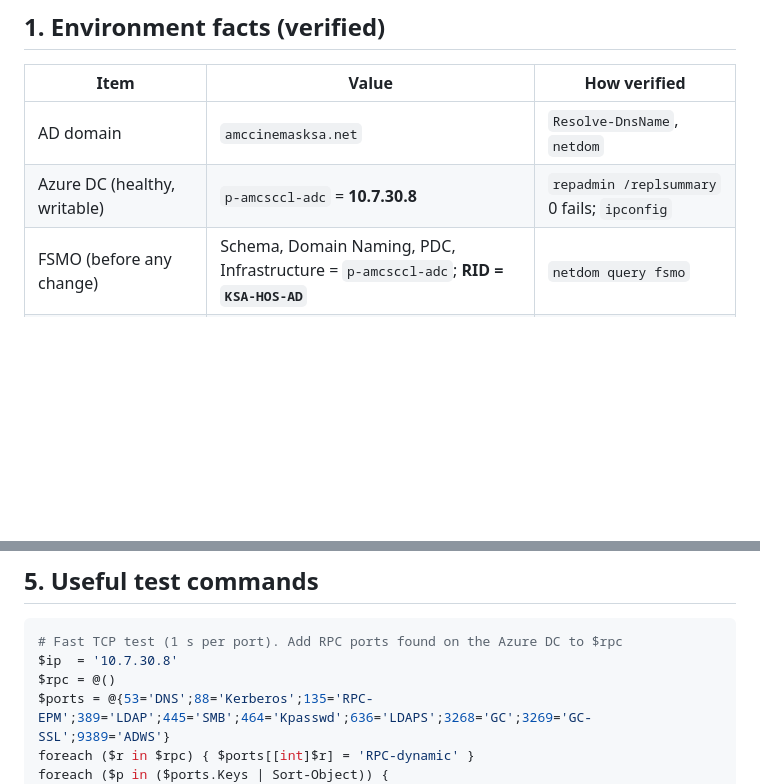
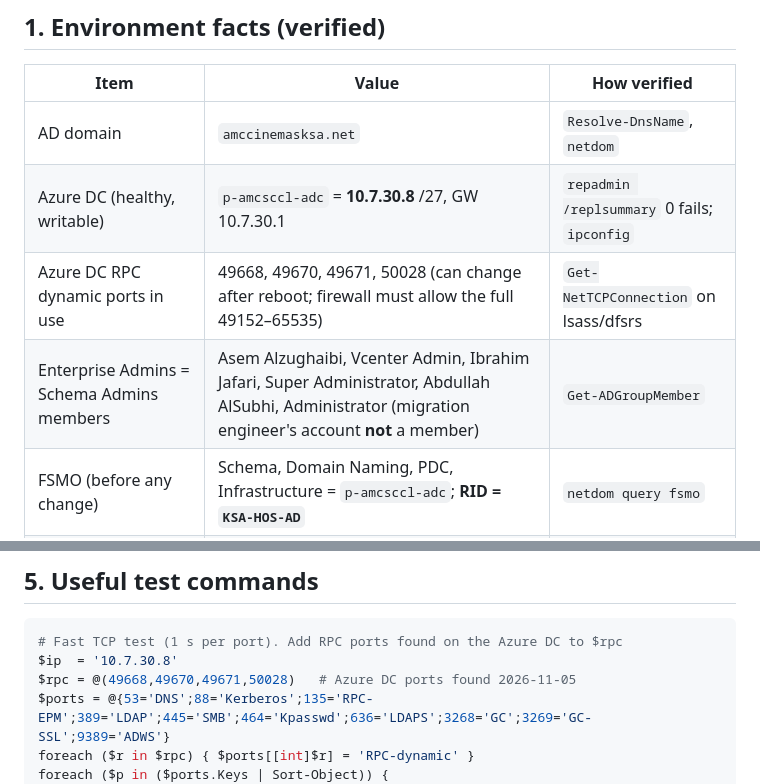
Before and after one commit to EngSamoal/PowerShell-Scripts, a Markdown page: docs/AD_Azure_to_GCP_Migration_Log.md, 2 parts joined by grey strips. Drawn GitHub-style; blank space fills up the shorter version.

Commit message:
Migration log: Azure DC RPC ports and EA/SA membership
Co-Authored-By: Claude Opus 5.5 <noreply@anthropic.com>
Claude-Session: https://claude.ai/code/session_01CWcAhuNv4E3SD7W2Ekeozb

````diff
--- a/docs/AD_Azure_to_GCP_Migration_Log.md
+++ b/docs/AD_Azure_to_GCP_Migration_Log.md
@@ -12,7 +12,9 @@ Last updated: 2026-11-05
 | Item | Value | How verified |
 |---|---|---|
 | AD domain | `amccinemasksa.net` | `Resolve-DnsName`, `netdom` |
-| Azure DC (healthy, writable) | `p-amcsccl-adc` = **10.7.30.8** | `repadmin /replsummary` 0 fails; `ipconfig` |
+| Azure DC (healthy, writable) | `p-amcsccl-adc` = **10.7.30.8** /27, GW 10.7.30.1 | `repadmin /replsummary` 0 fails; `ipconfig` |
+| Azure DC RPC dynamic ports in use | 49668, 49670, 49671, 50028 (can change after reboot; firewall must allow the full 49152–65535) | `Get-NetTCPConnection` on lsass/dfsrs |
+| Enterprise Admins = Schema Admins members | Asem Alzughaibi, Vcenter Admin, Ibrahim Jafari, Super Administrator, Abdullah AlSubhi, Administrator (migration engineer's account **not** a member) | `Get-ADGroupMember` |
 | FSMO (before any change) | Schema, Domain Naming, PDC, Infrastructure = `p-amcsccl-adc`; **RID = `KSA-HOS-AD`** | `netdom query fsmo` |
 | Dead writable DCs | `KSA-HOS-AD`, `KSA-HOS-BD`: 100% replication failure, >60 days, error 1722 (RPC unavailable) | `repadmin /replsummary` |
 | Domain A records also returned | 10.7.7.13, 10.7.7.14 (probably the dead KSA-HOS DCs, **not yet confirmed**) | `Resolve-DnsName amccinemasksa.net` |
@@ -73,7 +75,7 @@ Last updated: 2026-11-05
 ```powershell
 # Fast TCP test (1 s per port). Add RPC ports found on the Azure DC to $rpc
 $ip  = '10.7.30.8'
-$rpc = @()
+$rpc = @(49668,49670,49671,50028)   # Azure DC ports found 2026-11-05
 $ports = @{53='DNS';88='Kerberos';135='RPC-EPM';389='LDAP';445='SMB';464='Kpasswd';636='LDAPS';3268='GC';3269='GC-SSL';9389='ADWS'}
 foreach ($r in $rpc) { $ports[[int]$r] = 'RPC-dynamic' }
 foreach ($p in ($ports.Keys | Sort-Object)) {
````
